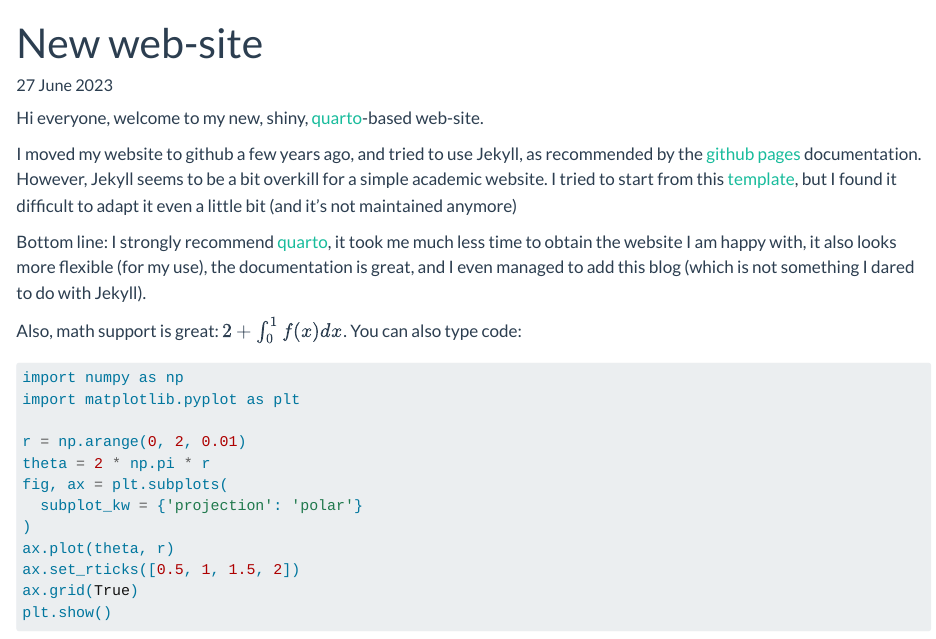
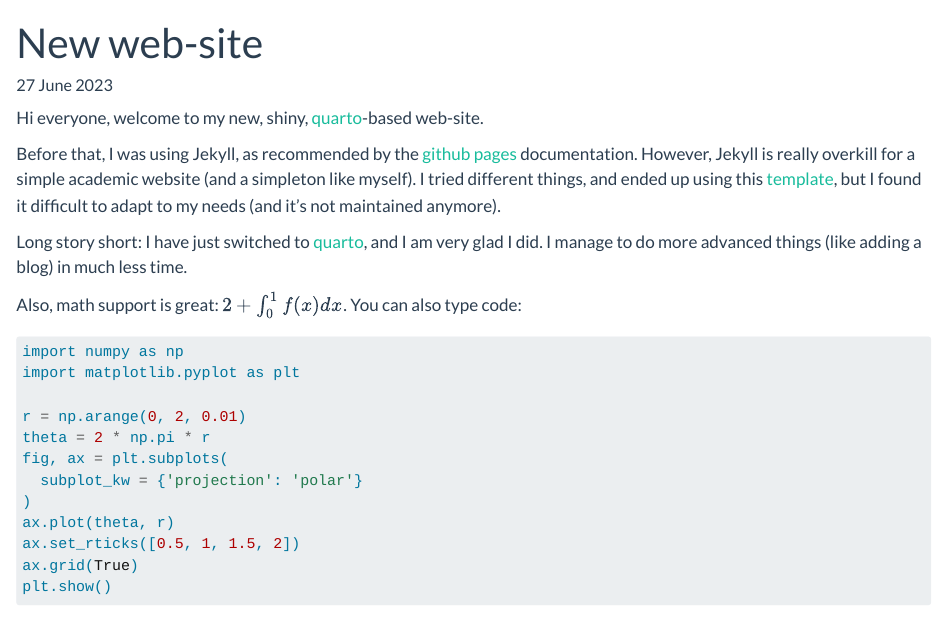
Before and after one commit to nchopin/nchopin.github.io, a Quarto document (posts/2023-06-27-test/index.qmd): the page in a window 1100 px wide, from its top. Rendered offline with R 4.5, knitr and Pandoc in place of Quarto, with nearby package versions.

Commit message:
Blog post

````diff
--- a/posts/2023-06-27-test/index.qmd
+++ b/posts/2023-06-27-test/index.qmd
@@ -8,17 +8,16 @@ categories:
 
 Hi everyone, welcome to my new, shiny, [quarto](https://quarto.org/)-based web-site.
 
-I moved my website to github a few years ago, and tried to use Jekyll, as
-recommended by the [github pages](https://docs.github.com/en/pages)
-documentation. However, Jekyll seems to be a bit overkill for a simple academic
-website. I tried to start from this
+Before that, I was using Jekyll, as recommended by the [github
+pages](https://docs.github.com/en/pages) documentation. However, Jekyll is
+really overkill for a simple academic website (and a simpleton like myself). I
+tried different things, and ended up using this
 [template](https://academicpages.github.io/), but I found it difficult to adapt
-it even a little bit (and it's not maintained anymore)
+to my needs (and it's not maintained anymore).
 
-Bottom line: I strongly recommend [quarto](https://quarto.org/), it took me much less time to obtain
-the website I am happy with, it also looks more flexible (for my use), the
-documentation is great, and I even managed to add this blog (which is not
-something I dared to do with Jekyll).
+Long story short: I have just switched to [quarto](https://quarto.org/), and I
+am very glad I did. I manage to do more advanced things (like adding
+a blog) in much less time.
 
 Also, math support is great: $2+\int_0^1 f(x) dx$. You can also type code:
 ```{python}
````
Also changed, not shown: index.qmd (+11 -9 lines), .quarto/idx/index.qmd.json (deleted), docs/search.json, posts/2023-06-27-test/index.qmd (2 more changed lines), 16 other files.
